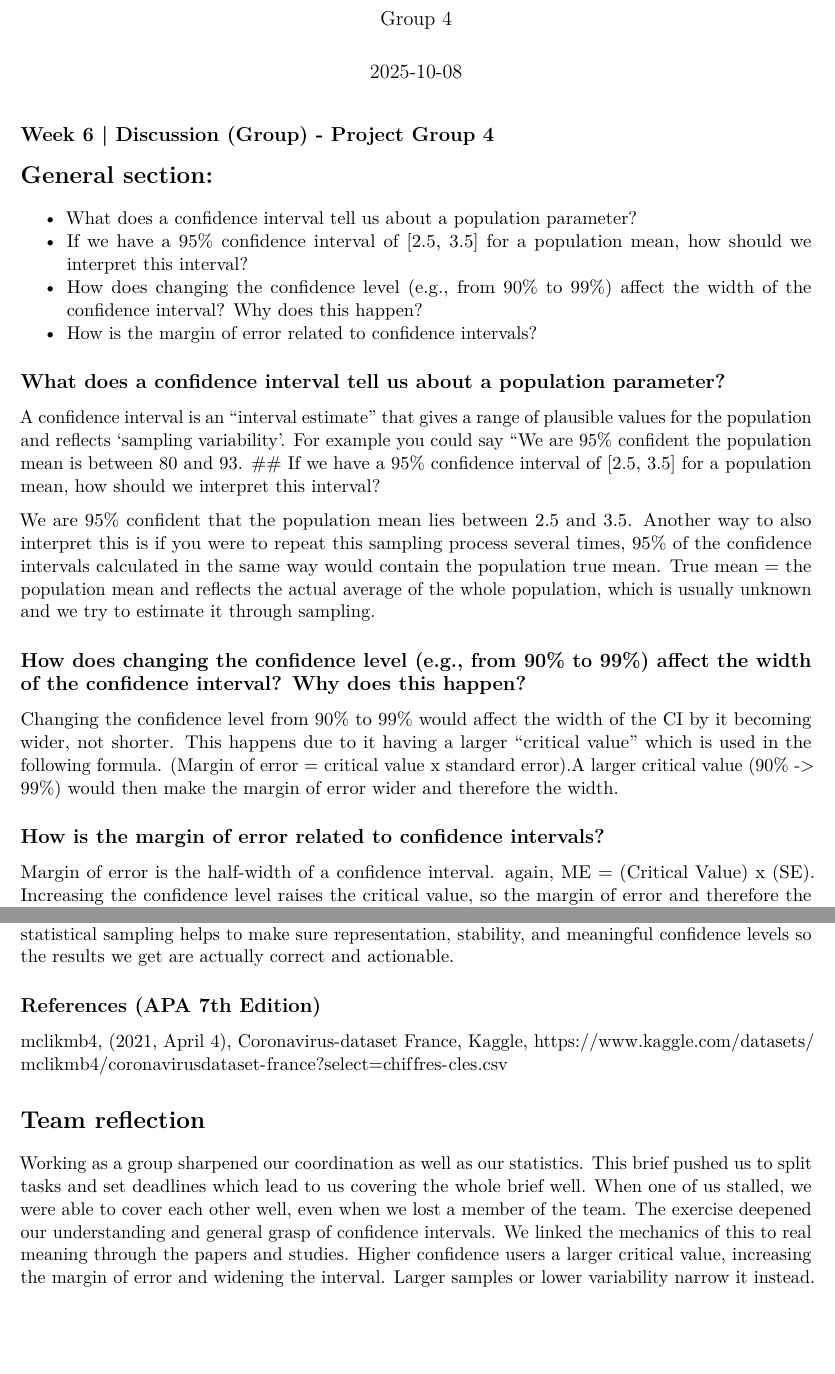
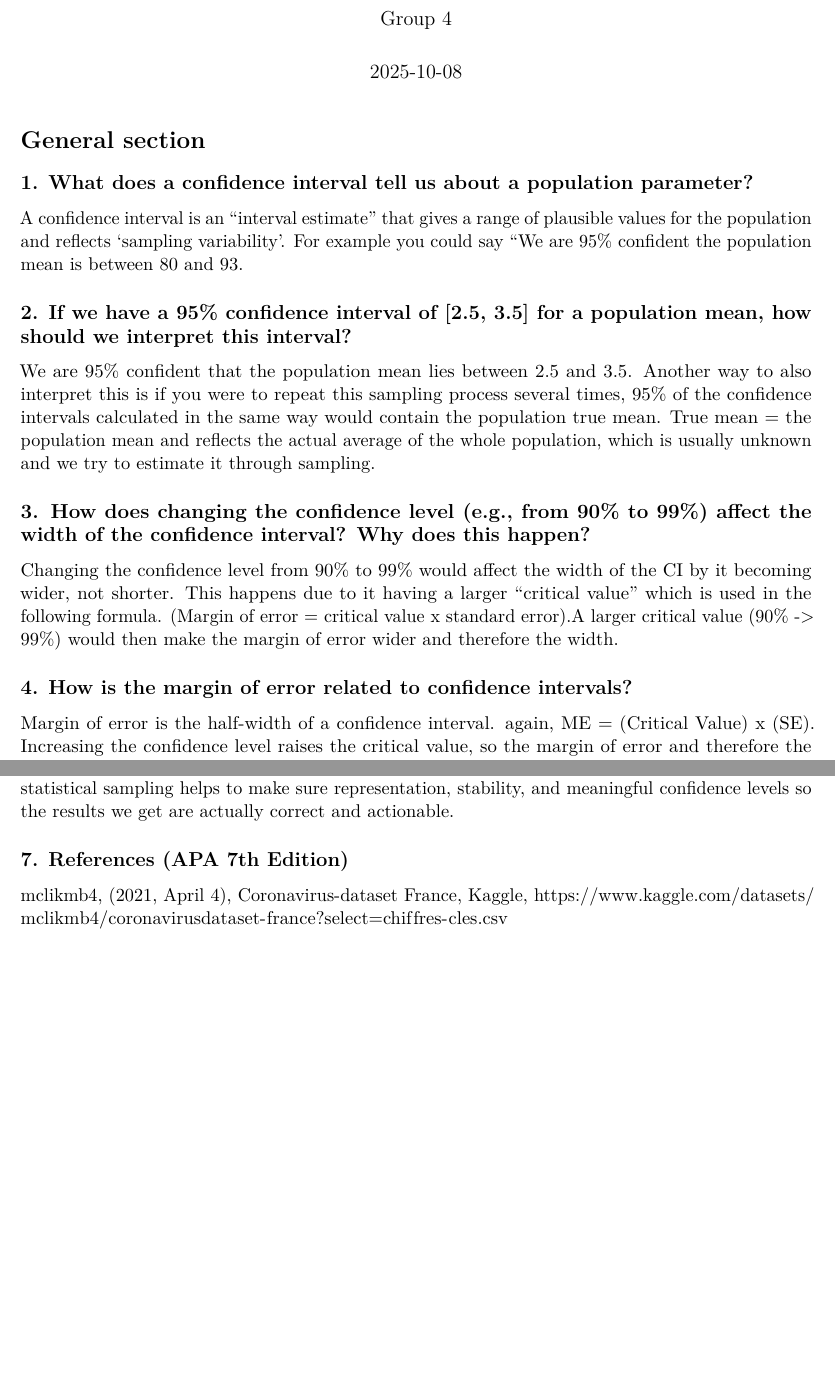
Before and after one commit to ndcarlson/INFO-B518-Group-4, an R Markdown document (group discussion/Week6_Discussion_group4.Rmd): two parts of pages 1 and 8 of 8 before the commit and two parts of pages 1 and 6 of 6 after it, joined at a grey line, cut so that both start at the same text, the shorter picture padded with empty space. Rendered offline with R 4.5, knitr and Pandoc, then LaTeX, with nearby package versions; some code elsewhere in the file could not run offline.

Commit message:
submit
Reorganized sections and improved clarity in explanations about confidence intervals, including their interpretation, relationship with margin of error, and impact of variability. Added references and refined the discussion on sampling bias.

````diff
--- a/group discussion/Week6_Discussion_group4.Rmd
+++ b/group discussion/Week6_Discussion_group4.Rmd
@@ -10,27 +10,22 @@ fontsize: 11pt
 knitr::opts_chunk$set(echo = TRUE)
 ```
 
-## Week 6 | Discussion (Group) - Project Group 4
+# General section
 
-# General section:
-  * What does a confidence interval tell us about a population parameter?
-  * If we have a 95% confidence interval of [2.5, 3.5] for a population mean, how should we interpret this interval?
-  * How does changing the confidence level (e.g., from 90% to 99%) affect the width of the confidence interval? Why does this happen?
-  * How is the margin of error related to confidence intervals?
-
-## What does a confidence interval tell us about a population parameter?
+## 1. What does a confidence interval tell us about a population parameter?
 
 A confidence interval is an "interval estimate" that gives a range of plausible values for the population and reflects 'sampling variability'. For example you could say "We are 95% confident the population mean is between 80 and 93.
-## If we have a 95% confidence interval of [2.5, 3.5] for a population mean, how should we interpret this interval?
+
+## 2. If we have a 95% confidence interval of [2.5, 3.5] for a population mean, how should we interpret this interval?
 
 We are 95% confident that the population mean lies between 2.5 and 3.5. Another way to also interpret this is if you were to repeat this sampling process several times, 95% of the confidence intervals calculated in the same way would contain the population true mean. True mean = the population mean and reflects the actual average of the whole population, which is usually unknown and we try to estimate it through sampling.
 
-## How does changing the confidence level (e.g., from 90% to 99%) affect the width of the confidence interval? Why does this happen?
+## 3. How does changing the confidence level (e.g., from 90% to 99%) affect the width of the confidence interval? Why does this happen?
 
 Changing the confidence level from 90% to 99% would affect the width of the CI by it becoming wider, not shorter. This happens due to it having a larger "critical value" which is used in the following formula.
 (Margin of error = critical value x standard error).A larger critical value (90% -> 99%) would then make the margin of error wider and therefore the width.
 
-## How is the margin of error related to confidence intervals?
+## 4. How is the margin of error related to confidence intervals?
 
 Margin of error is the half-width of a confidence interval. again, ME = (Critical Value) x (SE). Increasing the confidence level raises the critical value, so the margin of error and therefore the interval would get wider.
 
@@ -228,12 +214,6 @@ No, it's not really possible to have that. Narrow confidence intervals with smal
 Larger samples reduce random error and provide more reliable estimates of the true population mean. This is important in public health data because small or biased samples might exaggerate or underestimate infection trends, leading to inaccurate conclusions and poor health decisions. Proper statistical sampling helps to make sure representation, stability, and meaningful confidence levels so the results we get are actually correct and actionable.
 
 
-## References (APA 7th Edition)
+## 7. References (APA 7th Edition)
 
 mclikmb4, (2021, April 4), Coronavirus-dataset France, Kaggle, <https://www.kaggle.com/datasets/mclikmb4/coronavirusdataset-france?select=chiffres-cles.csv>
-
-
-# Team reflection
-
-Working as a group sharpened our coordination as well as our statistics. This brief pushed us to split tasks and set deadlines which lead to us covering the whole brief well. When one of us stalled, we were able to cover each other well, even when we lost a member of the team.
-The exercise deepened our understanding and general grasp of confidence intervals. We linked the mechanics of this to real meaning through the papers and studies. Higher confidence users a larger critical value, increasing the margin of error and widening the interval. Larger samples or lower variability narrow it instead.
````
Also changed, not shown: group discussion/Week6_Discussion_group4.Rmd (19 more changed lines).
